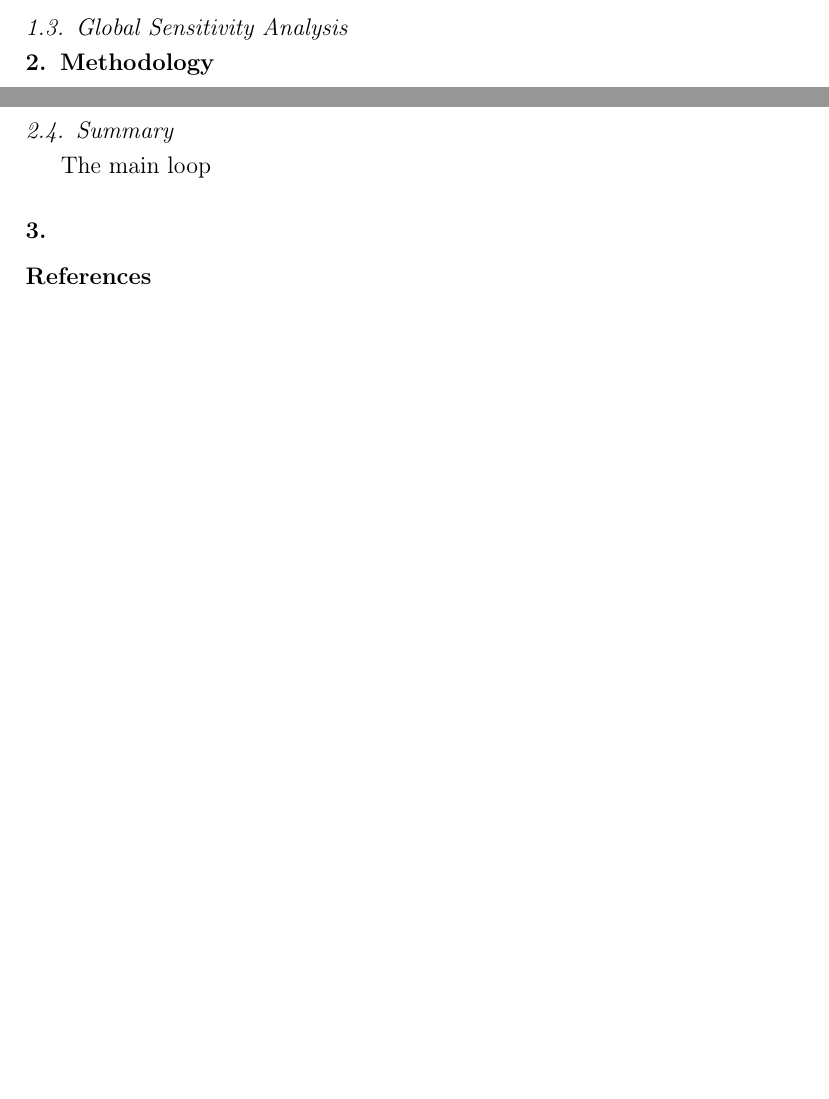
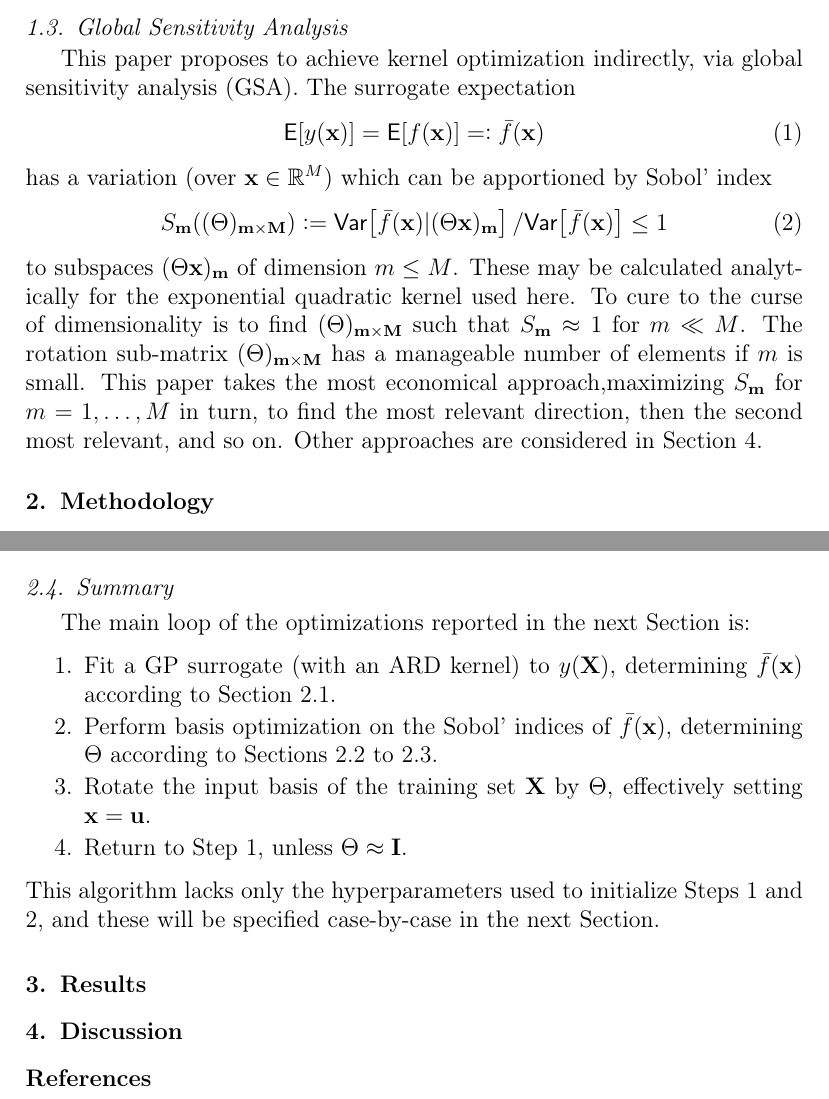
Before and after one commit to C-O-M-M-A/romgp-paper-1, a LaTeX paper (romgp.tex): two parts of pages 4 and 8 of 8, joined at a grey line, cut so that both start at the same text, the shorter picture padded with empty space. Compiled offline with pdfLaTeX.

Commit message:
Complete Intro and Method, unread 1st draft

```diff
--- a/romgp.tex
+++ b/romgp.tex
@@ -45,7 +45,7 @@
     %% The amssymb package provides various useful mathematical symbols
     \usepackage{amssymb}
     \usepackage{amsmath}
-    \usepackage{cleveref}
+    \usepackage[capitalize]{cleveref}
     %% The amsthm package provides extended theorem environments
     %% \usepackage{amsthm}
 
@@ -172,5 +172,16 @@
 
         \subsection{Global Sensitivity Analysis}
+            This paper proposes to achieve kernel optimization indirectly, via global sensitivity analysis (GSA).
+            The surrogate expectation
+            \begin{equation}
+                \ev{y(\vr{x})} = \ev{f(\vr{x})} \deqr \bar{f}(\vr{x})
+            \end{equation}
+            has a variation (over $\vr{x} \in \st{R}^{M}$) which can be apportioned by Sobol' index
+            \begin{equation}
+                S_{\vr{m}}((\Theta)_{\vr{m}\times\vr{M}}) \deq \var{\bar{f}(\vr{x}) \vert (\Theta \vr{x})_{\vr{m}}} / \var{\bar{f}(\vr{x})} \leq 1
+            \end{equation}
+            to subspaces $(\Theta \vr{x})_{\vr{m}}$ of dimension $m\leq M$. These may be calculated analytically for the exponential quadratic kernel used here. To cure to the curse of dimensionality is to find $(\Theta)_{\vr{m}\times\vr{M}}$ such that $S_{\vr{m}} \approx 1$ for $m\ll M$. The rotation sub-matrix $(\Theta)_{\vr{m}\times\vr{M}}$ has a manageable number of elements if $m$ is small. This paper takes the most economical approach,maximizing $S_{\vr{m}}$ for $m=1,\ldots,M$ in turn, to find the most relevant direction, then the second most relevant, and so on. Other approaches are considered in \cref{sec:Discussion}.
+
 
     \section{Methodology} \label{sec:Method}
         Let $\vr{X}$ be the $(N \times M)$ design matrix of observed inputs eliciting the $N \times 1$ response $y(\vr{X})$. The observations are standardized such that
@@ -351,10 +362,22 @@
             Optimization followed by incorporation is performed for $m=1,\ldots, M-1$ in turn to entirely optimize $\Theta$.
             The later rows could be left unoptimized, though they are successively cheaper to obtain.
 
-        \subsection{Summary} \label{sub:Method:BO}
-            The main loop
+        \subsection{Summary} \label{sub:Method:Summary}
+            The main loop of the optimizations reported in the next Section is:
+            \begin{enumerate}
+                \item Fit a GP surrogate (with an ARD kernel) to $y(\vr{X})$, determining $\bar{f}(\vr{x})$ according to \cref{sub:Method:GP}.
+                \item Perform basis optimization on the Sobol' indices of $\bar{f}(\vr{x})$, determining $\Theta$ according to \crefrange{sub:Method:GSA}{sub:Method:BO}.
+                \item Rotate the input basis of the training set $\vr{X}$ by $\Theta$, effectively setting $\vr{x}=\vr{u}$.
+                \item Return to Step 1, unless $\Theta \approx \vr{I}$.
+            \end{enumerate}
+            This algorithm lacks only the hyperparameters used to initialize Steps 1 and 2, and these will be specified case-by-case in the next Section.
 
-        \section{} \label{}
+
+    \section{Results} \label{sec:Results}
+
+
+    \section{Discussion} \label{sec:Discussion}
+
 
         %% The Appendices part is started with the command \appendix;
         %% appendix sections are then done as normal sections
```
Also changed, not shown: romgp.tex (41 more changed lines), 1 other file.
